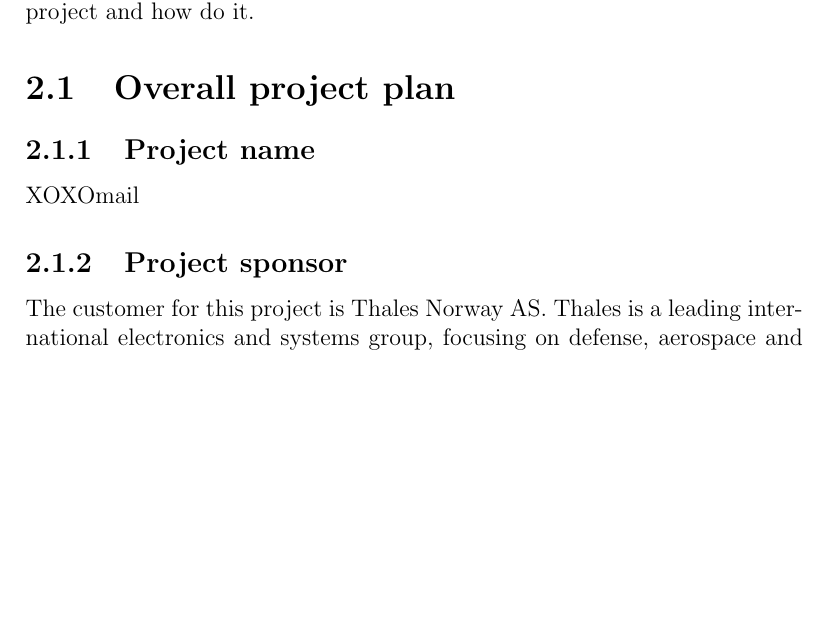
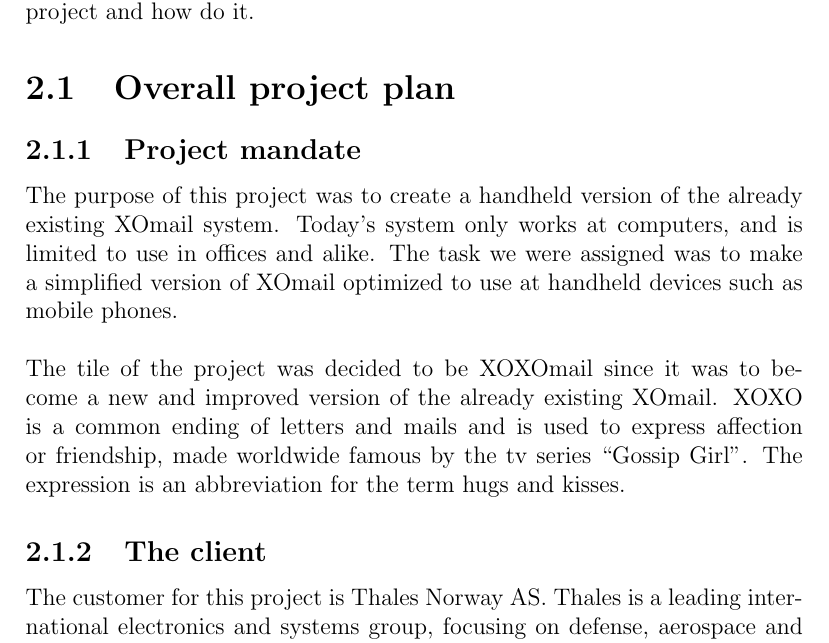
Before and after one commit to nutgaard/KPro---ThalesDocumentation, a LaTeX thesis (Project report/planning.tex, which reads Project report/overall_project_plan.tex): part of page 2 of 34, cut so that both start at the same text, the shorter picture padded with empty space. Compiled offline with pdfLaTeX.

Commit message:
nye filer og rettede

```diff
--- a/Project report/overall_project_plan.tex
+++ b/Project report/overall_project_plan.tex
@@ -4,11 +4,13 @@
 
 \section{Overall project plan}
 
-\subsection{Project name}
-XOXOmail
+\subsection{Project mandate}
+The purpose of this project was to create a handheld version of the already existing XOmail system. Today’s system only works at computers, and is limited to use in offices and alike. The task we were assigned was to make a simplified version of XOmail optimized to use at handheld devices such as mobile phones.
+\newline
+\newline
+The tile of the project was decided to be XOXOmail since it was to become a new and improved version of the already existing XOmail. XOXO is a common ending of letters and mails and is used to express affection or friendship, made worldwide famous by the tv series “Gossip Girl”. The expression is an abbreviation for the term hugs and kisses.
 
-\subsection{Project sponsor}
-
+\subsection{The client}
 The customer for this project is Thales Norway AS. Thales is a leading international electronics and systems group, focusing on defense, aerospace and security markets worldwide. The cutting edge technology in use at Thales offers capabilities unmatched in Europe for the development and deployment of mission-critical information systems proven in the field. The group’s civil and military business areas develop in parallel and share a common base of technologies to serve a single objective: the security of people, property and nations.
 \newline
 \newline
```
Also changed, not shown: Project report/preface.tex (added, +9 -0 lines), Project report/report.tex (+3 -3 lines), Project report/sprint_3_backlog.tex (+0 -1 lines), Project report/overall_project_plan.tex (2 more changed lines).
